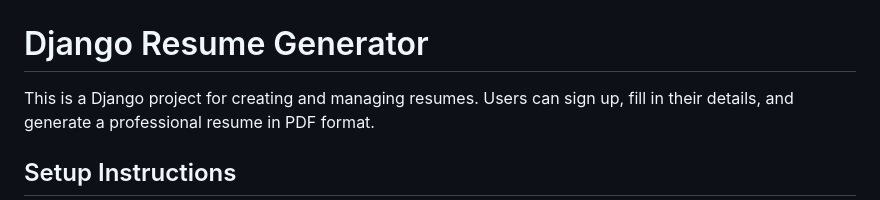
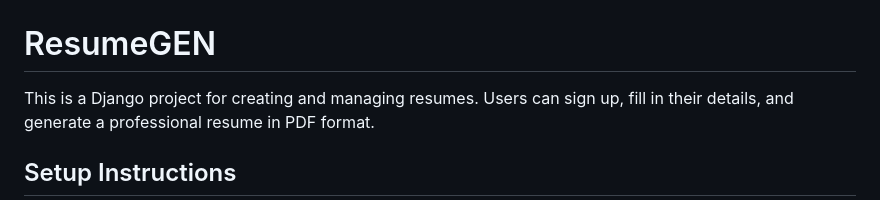
Before and after one commit to sayedanowar/ResumeGEN, a Markdown page: README.md, the part around the change. Drawn GitHub-style.

Commit message:
Project Done

```diff
--- a/README.md
+++ b/README.md
@@ -1,6 +1,6 @@
 ![ResumeGEN](https://raw.githubusercontent.com/sayedanowar/ResumeGEN/main/img/GitHub%20Repository%20Image.png)
 
-# Django Resume Generator
+# ResumeGEN
 
 This is a Django project for creating and managing resumes. Users can sign up, fill in their details, and generate a professional resume in PDF format.
 
```
